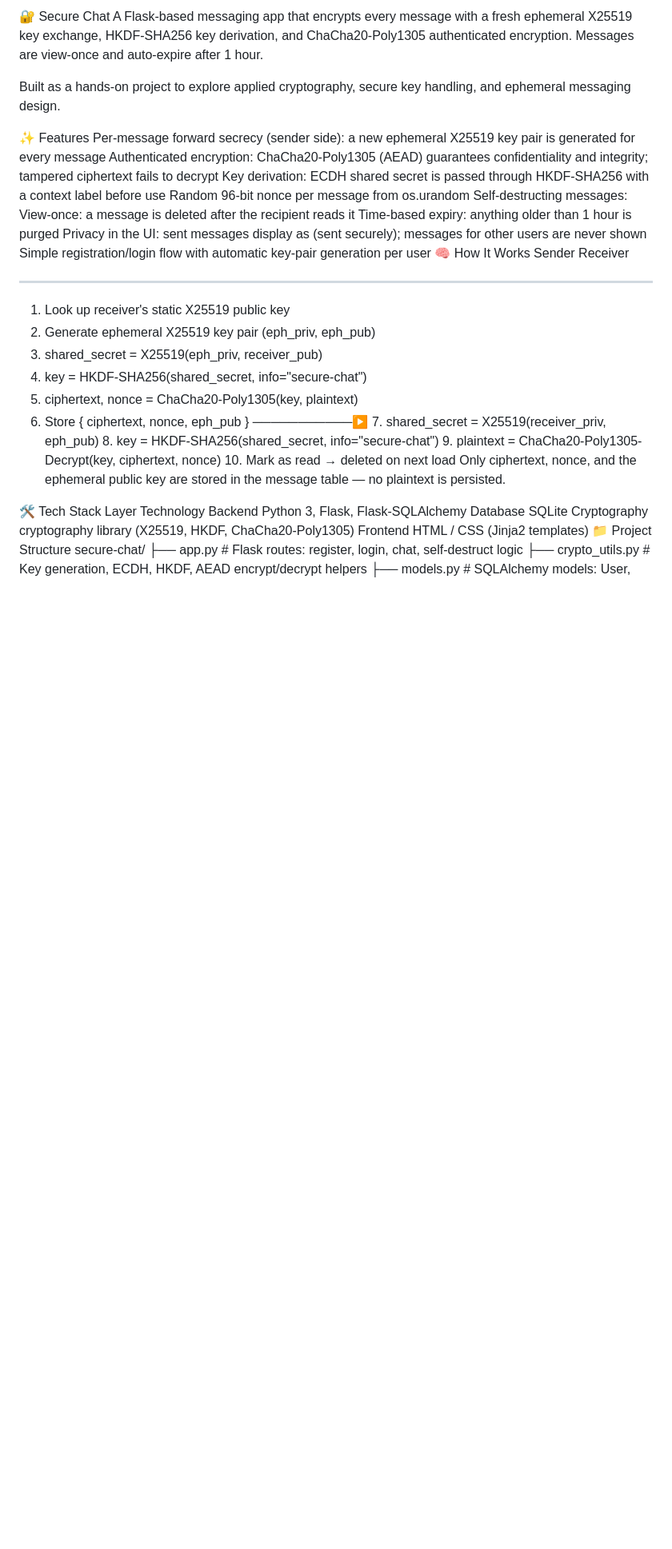
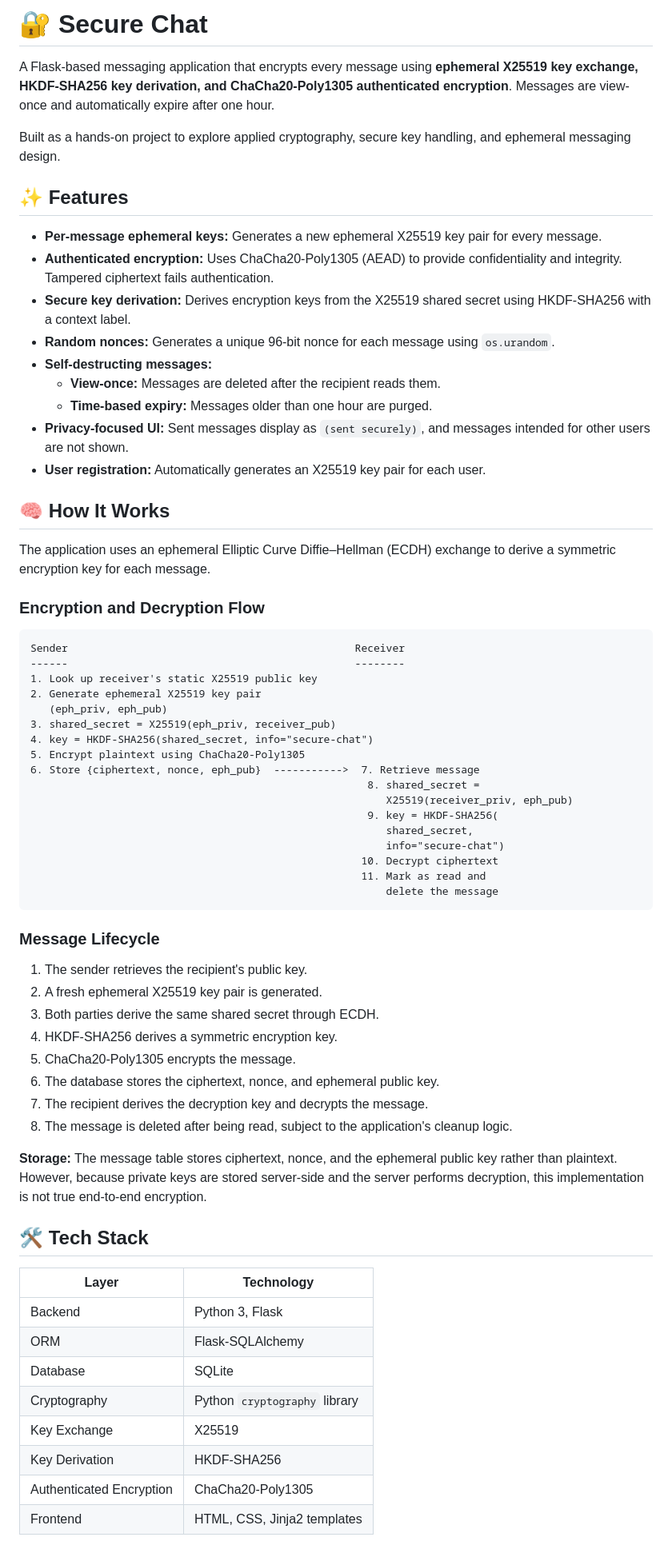
Before and after one commit to shrey68/secure-chat, a Markdown page: README.md, the part around one of its changes. Shown at 80% size. Rendered like a GitHub page; blank space fills up the shorter version.

Commit message:
Revise README for improved project documentation
Updated README to enhance clarity and detail on project features, usage, and security notes.

````diff
--- a/README.md
+++ b/README.md
@@ -1,36 +1,70 @@
-🔐 Secure Chat
-A Flask-based messaging app that encrypts every message with a fresh ephemeral X25519 key exchange, HKDF-SHA256 key derivation, and ChaCha20-Poly1305 authenticated encryption. Messages are view-once and auto-expire after 1 hour.
+# 🔐 Secure Chat
+
+A Flask-based messaging application that encrypts every message using **ephemeral X25519 key exchange, HKDF-SHA256 key derivation, and ChaCha20-Poly1305 authenticated encryption**. Messages are view-once and automatically expire after one hour.
 
 Built as a hands-on project to explore applied cryptography, secure key handling, and ephemeral messaging design.
 
-✨ Features
-Per-message forward secrecy (sender side): a new ephemeral X25519 key pair is generated for every message
-Authenticated encryption: ChaCha20-Poly1305 (AEAD) guarantees confidentiality and integrity; tampered ciphertext fails to decrypt
-Key derivation: ECDH shared secret is passed through HKDF-SHA256 with a context label before use
-Random 96-bit nonce per message from os.urandom
-Self-destructing messages:
-View-once: a message is deleted after the recipient reads it
-Time-based expiry: anything older than 1 hour is purged
-Privacy in the UI: sent messages display as (sent securely); messages for other users are never shown
-Simple registration/login flow with automatic key-pair generation per user
-🧠 How It Works
+## ✨ Features
+
+- **Per-message ephemeral keys:** Generates a new ephemeral X25519 key pair for every message.
+- **Authenticated encryption:** Uses ChaCha20-Poly1305 (AEAD) to provide confidentiality and integrity. Tampered ciphertext fails authentication.
+- **Secure key derivation:** Derives encryption keys from the X25519 shared secret using HKDF-SHA256 with a context label.
+- **Random nonces:** Generates a unique 96-bit nonce for each message using `os.urandom`.
+- **Self-destructing messages:**
+  - **View-once:** Messages are deleted after the recipient reads them.
+  - **Time-based expiry:** Messages older than one hour are purged.
+- **Privacy-focused UI:** Sent messages display as `(sent securely)`, and messages intended for other users are not shown.
+- **User registration:** Automatically generates an X25519 key pair for each user.
+
+## 🧠 How It Works
+
+The application uses an ephemeral Elliptic Curve Diffie–Hellman (ECDH) exchange to derive a symmetric encryption key for each message.
+
+### Encryption and Decryption Flow
+
+```text
 Sender                                              Receiver
 ------                                              --------
 1. Look up receiver's static X25519 public key
-2. Generate ephemeral X25519 key pair (eph_priv, eph_pub)
+2. Generate ephemeral X25519 key pair
+   (eph_priv, eph_pub)
 3. shared_secret = X25519(eph_priv, receiver_pub)
 4. key = HKDF-SHA256(shared_secret, info="secure-chat")
-5. ciphertext, nonce = ChaCha20-Poly1305(key, plaintext)
-6. Store { ciphertext, nonce, eph_pub }  ───────────▶  7. shared_secret = X25519(receiver_priv, eph_pub)
-                                                       8. key = HKDF-SHA256(shared_secret, info="secure-chat")
-                                                       9. plaintext = ChaCha20-Poly1305-Decrypt(key, ciphertext, nonce)
-                                                      10. Mark as read → deleted on next load
-Only ciphertext, nonce, and the ephemeral public key are stored in the message table — no plaintext is persisted.
+5. Encrypt plaintext using ChaCha20-Poly1305
+6. Store {ciphertext, nonce, eph_pub}  ----------->  7. Retrieve message
+                                                      8. shared_secret =
+                                                         X25519(receiver_priv, eph_pub)
+                                                      9. key = HKDF-SHA256(
+                                                         shared_secret,
+                                                         info="secure-chat")
+                                                     10. Decrypt ciphertext
+                                                     11. Mark as read and
+                                                         delete the message
+```
 
-🛠 Tech Stack
-Layer	Technology
-Backend	Python 3, Flask, Flask-SQLAlchemy
-Database	SQLite
-Cryptography	cryptography library (X25519, HKDF, ChaCha20-Poly1305)
-Frontend	HTML / CSS (Jinja2 templates)
-📁 Project Structure
+### Message Lifecycle
+
+1. The sender retrieves the recipient's public key.
+2. A fresh ephemeral X25519 key pair is generated.
+3. Both parties derive the same shared secret through ECDH.
+4. HKDF-SHA256 derives a symmetric encryption key.
+5. ChaCha20-Poly1305 encrypts the message.
+6. The database stores the ciphertext, nonce, and ephemeral public key.
+7. The recipient derives the decryption key and decrypts the message.
+8. The message is deleted after being read, subject to the application's cleanup logic.
+
+**Storage:** The message table stores ciphertext, nonce, and the ephemeral public key rather than plaintext. However, because private keys are stored server-side and the server performs decryption, this implementation is not true end-to-end encryption.
+
+## 🛠 Tech Stack
+
+| Layer | Technology |
+|---|---|
+| Backend | Python 3, Flask |
+| ORM | Flask-SQLAlchemy |
+| Database | SQLite |
+| Cryptography | Python `cryptography` library |
+| Key Exchange | X25519 |
+| Key Derivation | HKDF-SHA256 |
+| Authenticated Encryption | ChaCha20-Poly1305 |
+| Frontend | HTML, CSS, Jinja2 templates |
+
````
Also changed, not shown: other parts of README.md (+110 -43 lines).
